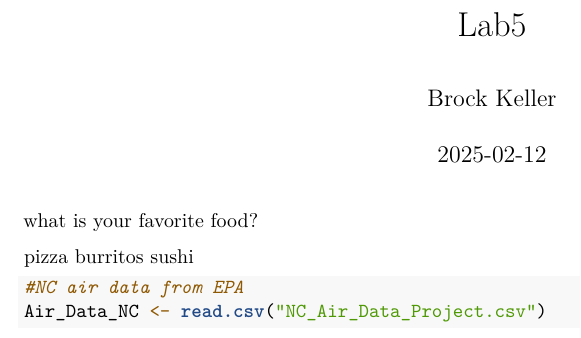
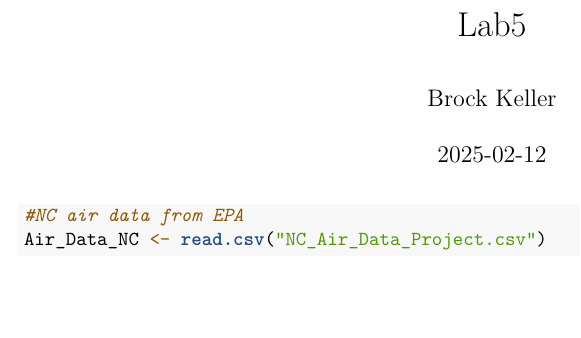
Before and after one commit to Rachel-W-env/ENV_710_Session_4_Lab, an R Markdown document (ByndlossIKellerBWilliamsRFinalPaper.Rmd): part of the page, cut so that both start at the same text, the shorter picture padded with empty space. Rendered offline with R 4.5, knitr and Pandoc, then LaTeX, with nearby package versions.

````diff
--- a/Lab5InClass.Rmd
+++ b/ByndlossIKellerBWilliamsRFinalPaper.Rmd
@@ -16,14 +16,9 @@
 library(readxl)
 library(FSA)
 ```
-what is your favorite food?
 
-pizza
-burritos
-sushi
 
 ```{r}
 #NC air data from EPA
 Air_Data_NC <- read.csv("NC_Air_Data_Project.csv")
-
 ```
````
